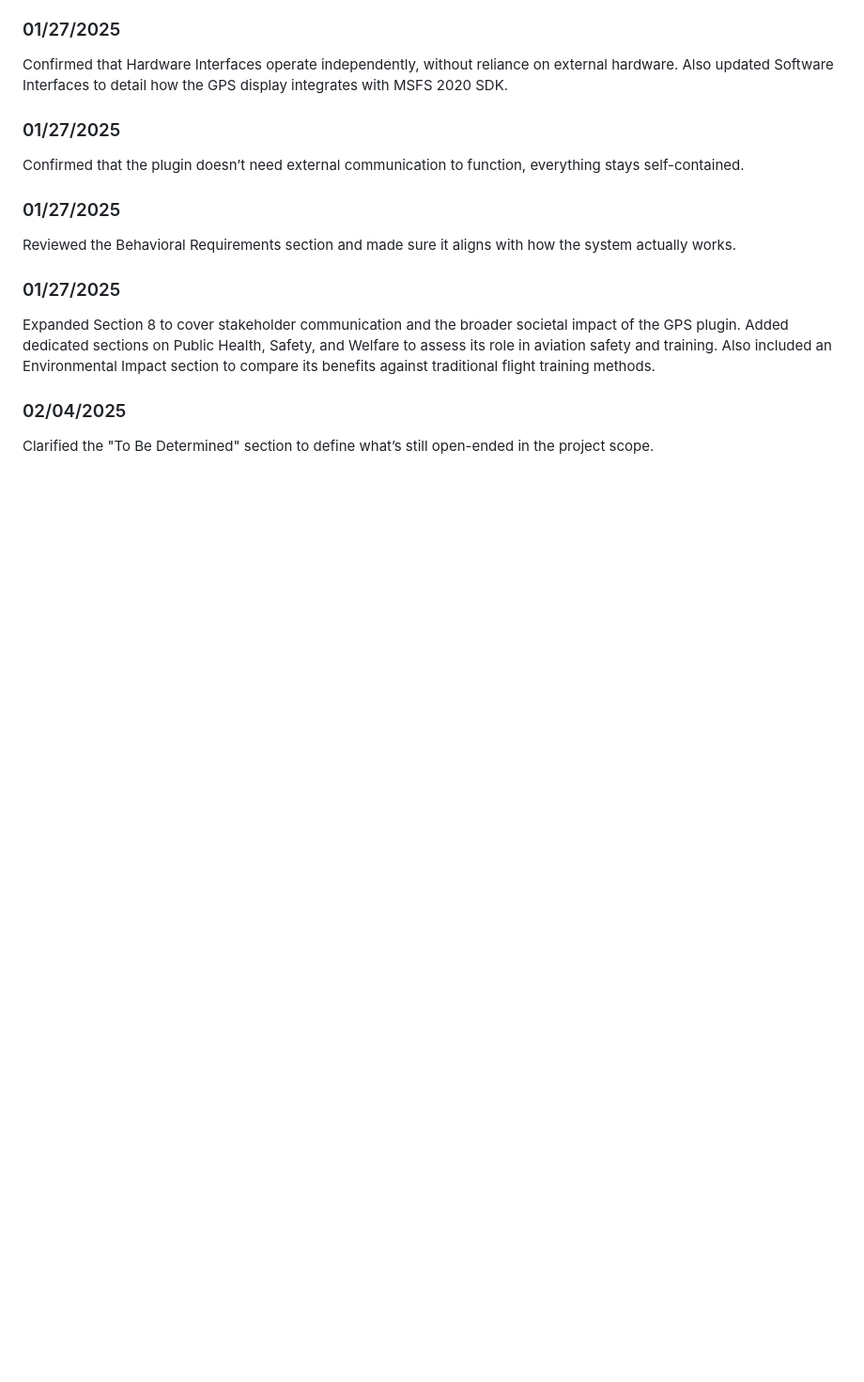
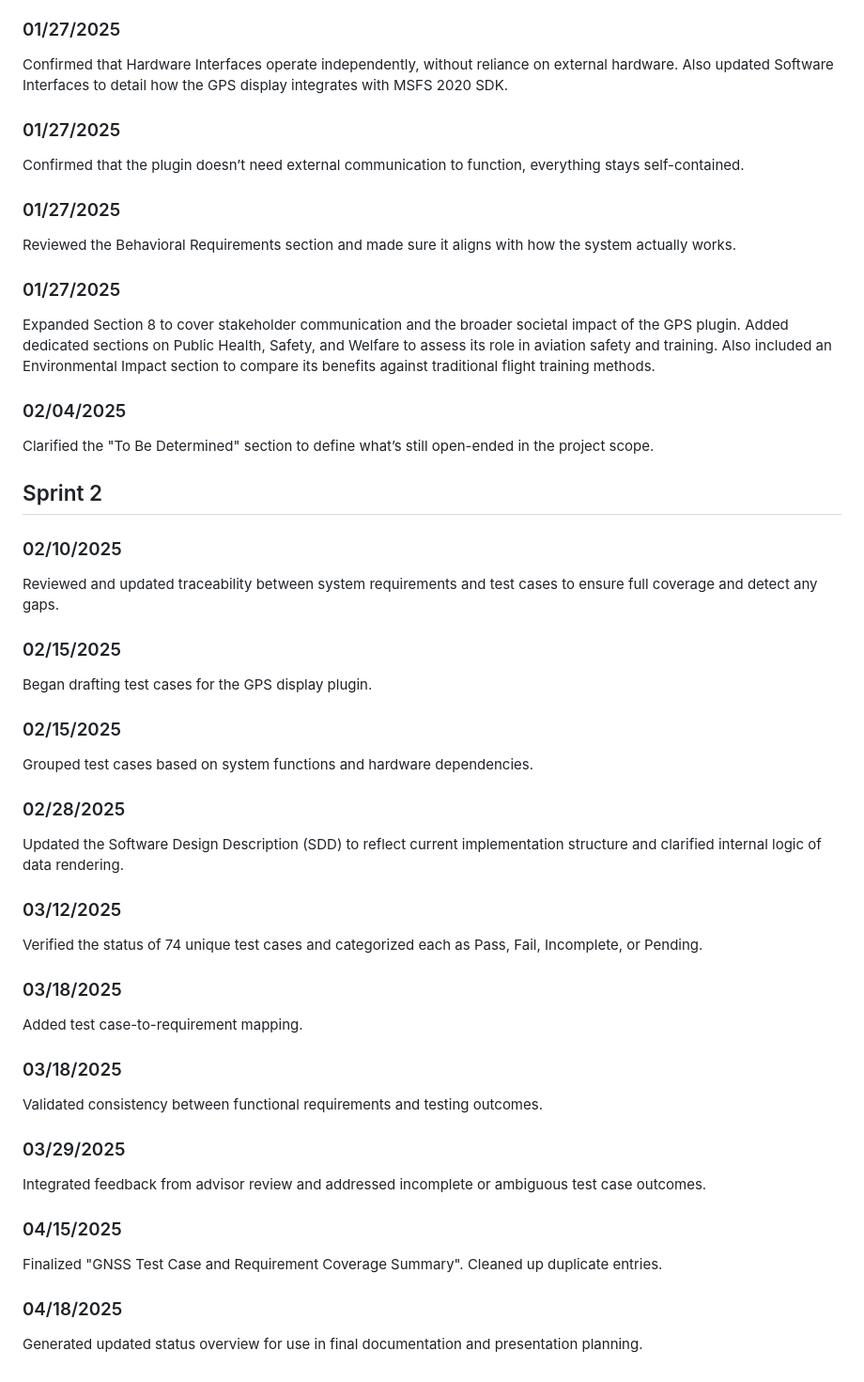
Before and after one commit to Hcappers/GNSS, a Markdown page: Legro.md, the part around the change. Shown: that part at 94% size. Drawn GitHub-style; blank space fills up the shorter version.

```diff
--- a/Legro.md
+++ b/Legro.md
@@ -157,3 +157,35 @@ Expanded Section 8 to cover stakeholder communication and the broader societal i
 
 ### 02/04/2025
 Clarified the "To Be Determined" section to define what’s still open-ended in the project scope.
+
+## Sprint 2
+
+### 02/10/2025
+Reviewed and updated traceability between system requirements and test cases to ensure full coverage and detect any gaps.
+
+### 02/15/2025
+Began drafting test cases for the GPS display plugin.
+
+### 02/15/2025
+Grouped test cases based on system functions and hardware dependencies.
+
+### 02/28/2025
+Updated the Software Design Description (SDD) to reflect current implementation structure and clarified internal logic of data rendering.
+
+### 03/12/2025
+Verified the status of 74 unique test cases and categorized each as Pass, Fail, Incomplete, or Pending.
+
+### 03/18/2025
+Added test case-to-requirement mapping.
+
+### 03/18/2025
+Validated consistency between functional requirements and testing outcomes.
+
+### 03/29/2025
+Integrated feedback from advisor review and addressed incomplete or ambiguous test case outcomes.
+
+### 04/15/2025
+Finalized "GNSS Test Case and Requirement Coverage Summary". Cleaned up duplicate entries.
+
+### 04/18/2025
+Generated updated status overview for use in final documentation and presentation planning.
```
